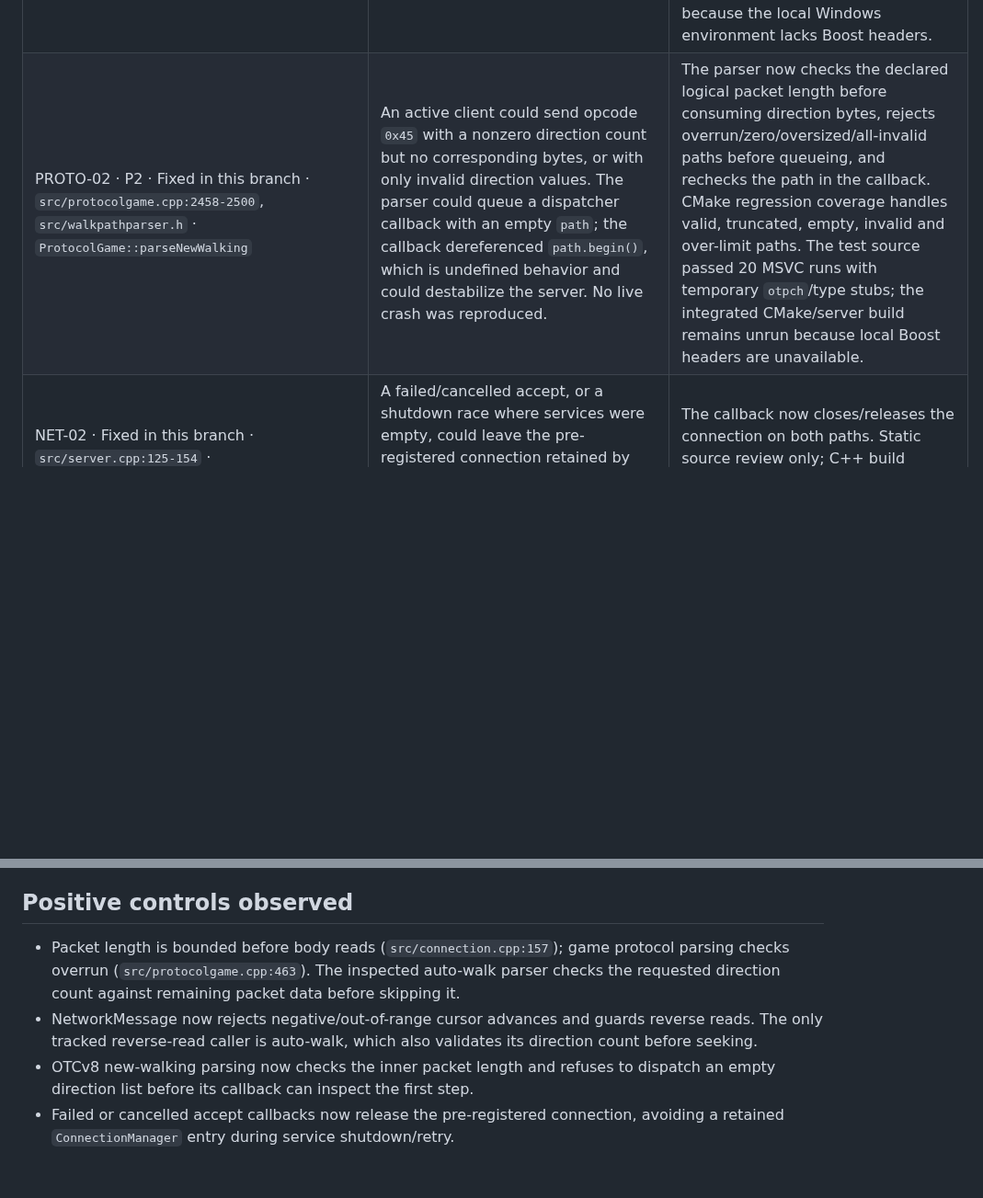
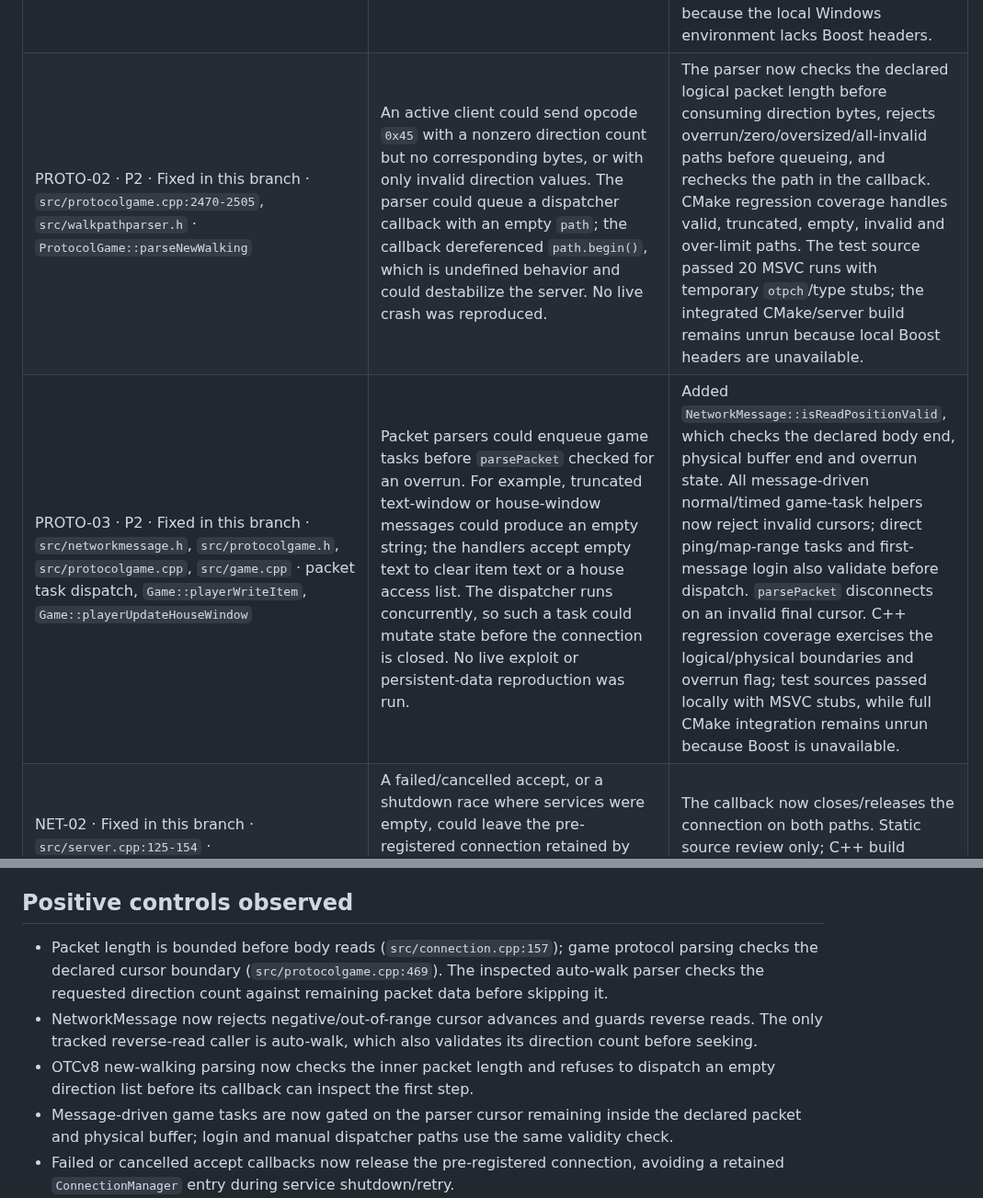
Before and after one commit to djowww/antigas-tfs, a Markdown page: docs/SECURITY_AUDIT.md, 2 parts joined by grey strips. Shown at 92% size. Rendered like a GitHub page; blank space fills up the shorter version.

Commit message:
docs: record malformed packet task gate

```diff
--- a/docs/SECURITY_AUDIT.md
+++ b/docs/SECURITY_AUDIT.md
@@ -38,7 +38,8 @@ The server build is documented in `README.md`: Linux, CMake and system packages,
 | DOS-02 · Fixed in this branch · `data/creaturescripts/scripts/market.lua:140-176`, `src/container.cpp:246-294` · Market `inventory`, `Container::queryAdd` | A Market request recursively scanned every nested item in the player's backpack with no depth or item-count bound. Container insertion rejects cycles but imposes no nesting-depth limit. A deeply nested or unusually large inventory could monopolize the serialized game/Lua work queue or exhaust Lua stack while handling an extended-opcode request. No crash threshold was reproduced. | Replaced recursion with iterative depth-first traversal and a 10,000-node ceiling. Balance/catalog reads fail closed on excess; trade paths reject the inventory scan before transferring assets. Safe reproduction remains an isolated staging test with a nested-container fixture and Market catalog request. LuaJIT syntax/runtime validation is pending, so the fix is source-reviewed but not yet locally executed. |
 | DOS-03 · P2 · Fixed in this branch · src/protocolstatus.cpp, src/statusqueryratelimiter.h · ProtocolStatus::onRecvFirstMessage | Each distinct non-local IP that queried the status protocol (default port 7171, timeout 5000 ms) was retained in a static map for the process lifetime, although the entry only affected the next five seconds. If the status port is reachable and many distinct source addresses query it, historical entries accumulate without bound. | Replaced the permanent map with a mutex-protected steady-clock expiry queue and lookup map; lookup rejection follows the configured timeout; the cache holds at most 65,536 addresses, rejects unseen addresses at capacity, and removes at most 256 expired entries per request to bound network-loop work. Standalone MSVC tests cover the timeout boundary, 65,536-address capacity, the 256-entry cleanup budget, reclamation of 10,000 expired addresses in bounded batches, nonpositive timeouts and concurrent distinct/same-IP access; they passed 20 repeated runs. The 65,536-entry ceiling bounds retained state; at capacity, unseen status sources are refused until expiry cleanup opens slots. Status traffic and production firewall exposure were not verified; the game protocol is unchanged. |
 | PROTO-01 · P3 · Fixed in this branch · src/networkmessage.h · NetworkMessage::skipBytes, getPreviousByte | skipBytes previously added a signed count directly to a 16-bit cursor, and getPreviousByte decremented without bounds checks. The tracked auto-walk caller validates its count, and no Lua script callsite for the exposed skipBytes binding was found; no current remote trigger was established. A future invalid call could wrap the cursor and read outside the message buffer. | Negative or truncated skips now set overrun without moving the cursor; reverse reads validate the body, logical message slack and buffer boundary first. Added CMake regression coverage for valid backtracking, negative/truncated skips, underflow and logical/buffer-end cursors. The test source and a temporary MSVC harness including the actual header both passed with small `otpch`/type stubs; the harness passed 20 runs. The integrated CMake target remains unrun because the local Windows environment lacks Boost headers. |
-| PROTO-02 · P2 · Fixed in this branch · `src/protocolgame.cpp:2458-2500`, `src/walkpathparser.h` · `ProtocolGame::parseNewWalking` | An active client could send opcode `0x45` with a nonzero direction count but no corresponding bytes, or with only invalid direction values. The parser could queue a dispatcher callback with an empty `path`; the callback dereferenced `path.begin()`, which is undefined behavior and could destabilize the server. No live crash was reproduced. | The parser now checks the declared logical packet length before consuming direction bytes, rejects overrun/zero/oversized/all-invalid paths before queueing, and rechecks the path in the callback. CMake regression coverage handles valid, truncated, empty, invalid and over-limit paths. The test source passed 20 MSVC runs with temporary `otpch`/type stubs; the integrated CMake/server build remains unrun because local Boost headers are unavailable. |
+| PROTO-02 · P2 · Fixed in this branch · `src/protocolgame.cpp:2470-2505`, `src/walkpathparser.h` · `ProtocolGame::parseNewWalking` | An active client could send opcode `0x45` with a nonzero direction count but no corresponding bytes, or with only invalid direction values. The parser could queue a dispatcher callback with an empty `path`; the callback dereferenced `path.begin()`, which is undefined behavior and could destabilize the server. No live crash was reproduced. | The parser now checks the declared logical packet length before consuming direction bytes, rejects overrun/zero/oversized/all-invalid paths before queueing, and rechecks the path in the callback. CMake regression coverage handles valid, truncated, empty, invalid and over-limit paths. The test source passed 20 MSVC runs with temporary `otpch`/type stubs; the integrated CMake/server build remains unrun because local Boost headers are unavailable. |
+| PROTO-03 · P2 · Fixed in this branch · `src/networkmessage.h`, `src/protocolgame.h`, `src/protocolgame.cpp`, `src/game.cpp` · packet task dispatch, `Game::playerWriteItem`, `Game::playerUpdateHouseWindow` | Packet parsers could enqueue game tasks before `parsePacket` checked for an overrun. For example, truncated text-window or house-window messages could produce an empty string; the handlers accept empty text to clear item text or a house access list. The dispatcher runs concurrently, so such a task could mutate state before the connection is closed. No live exploit or persistent-data reproduction was run. | Added `NetworkMessage::isReadPositionValid`, which checks the declared body end, physical buffer end and overrun state. All message-driven normal/timed game-task helpers now reject invalid cursors; direct ping/map-range tasks and first-message login also validate before dispatch. `parsePacket` disconnects on an invalid final cursor. C++ regression coverage exercises the logical/physical boundaries and overrun flag; test sources passed locally with MSVC stubs, while full CMake integration remains unrun because Boost is unavailable. |
 | NET-02 · Fixed in this branch · `src/server.cpp:125-154` · `ServicePort::onAccept` | A failed/cancelled accept, or a shutdown race where services were empty, could leave the pre-registered connection retained by `ConnectionManager`. Repeated accept failures/restarts could grow stale entries. | The callback now closes/releases the connection on both paths. Static source review only; C++ build unavailable, so validate in Linux CI before release. |
 | OPS-01 · Fixed in this branch · five `deploy/deploy-*.py`; two `deploy/nginx/*.sh` | Historical scripts embed production paths and can stop/restart services, replace binaries/site files or change firewall rules. An explicit phase alone was the only gate. | Added `--confirm-production-deploy` / `--confirm-production-change`; all seven refused invocation without the flag. The flag is not authorization. No flagged phase was invoked; retire historical scripts when safe. |
 | OPS-02 · Fixed in this branch · seven `tests/*-live.py`, `tests/staging_safety.py` | Mutating probes had production database/port defaults; two wrote fixtures on import and used an external private test helper. | Added explicit staging approval, a safe DB-name suffix and 7176/7186 allowlist; pinned game connection to loopback; moved fixture work under `main`; replaced private protocol module. All seven refused with approval absent; no DB/socket action occurred. These checks do not replace OS/database isolation. |
@@ -50,9 +51,10 @@ The server build is documented in `README.md`: Linux, CMake and system packages,
 
 ## Positive controls observed
 
-- Packet length is bounded before body reads (`src/connection.cpp:157`); game protocol parsing checks overrun (`src/protocolgame.cpp:463`). The inspected auto-walk parser checks the requested direction count against remaining packet data before skipping it.
+- Packet length is bounded before body reads (`src/connection.cpp:157`); game protocol parsing checks the declared cursor boundary (`src/protocolgame.cpp:469`). The inspected auto-walk parser checks the requested direction count against remaining packet data before skipping it.
 - NetworkMessage now rejects negative/out-of-range cursor advances and guards reverse reads. The only tracked reverse-read caller is auto-walk, which also validates its direction count before seeking.
 - OTCv8 new-walking parsing now checks the inner packet length and refuses to dispatch an empty direction list before its callback can inspect the first step.
+- Message-driven game tasks are now gated on the parser cursor remaining inside the declared packet and physical buffer; login and manual dispatcher paths use the same validity check.
 - Failed or cancelled accept callbacks now release the pre-registered connection, avoiding a retained `ConnectionManager` entry during service shutdown/retry.
 - The launcher release path uses a fixed HTTPS origin, signed ECDSA manifest, SHA-256 package comparison, archive size/count limits, path traversal/collision checks, symlink rejection, and rollback logic (`deploy` C# launcher sources). The launcher and signer compiled successfully with the available .NET SDK.
 - Public account/order queries in the inspected PHP sources use PDO prepared statements; registration constrains account/name/password inputs and places account/character creation in a transaction. Private middleware remains out of scope.
```
Also changed, not shown: docs/SECURITY_HARDENING.md (+1 -0 lines).
